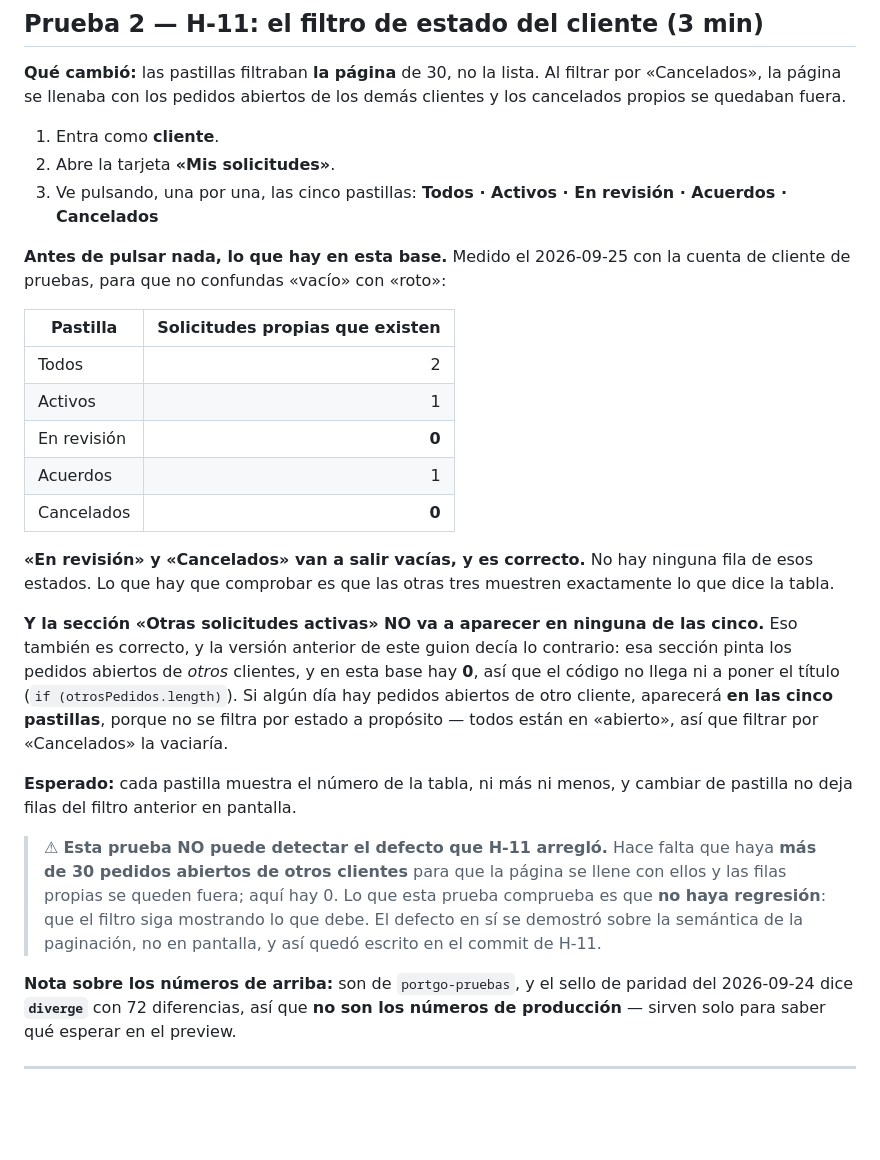
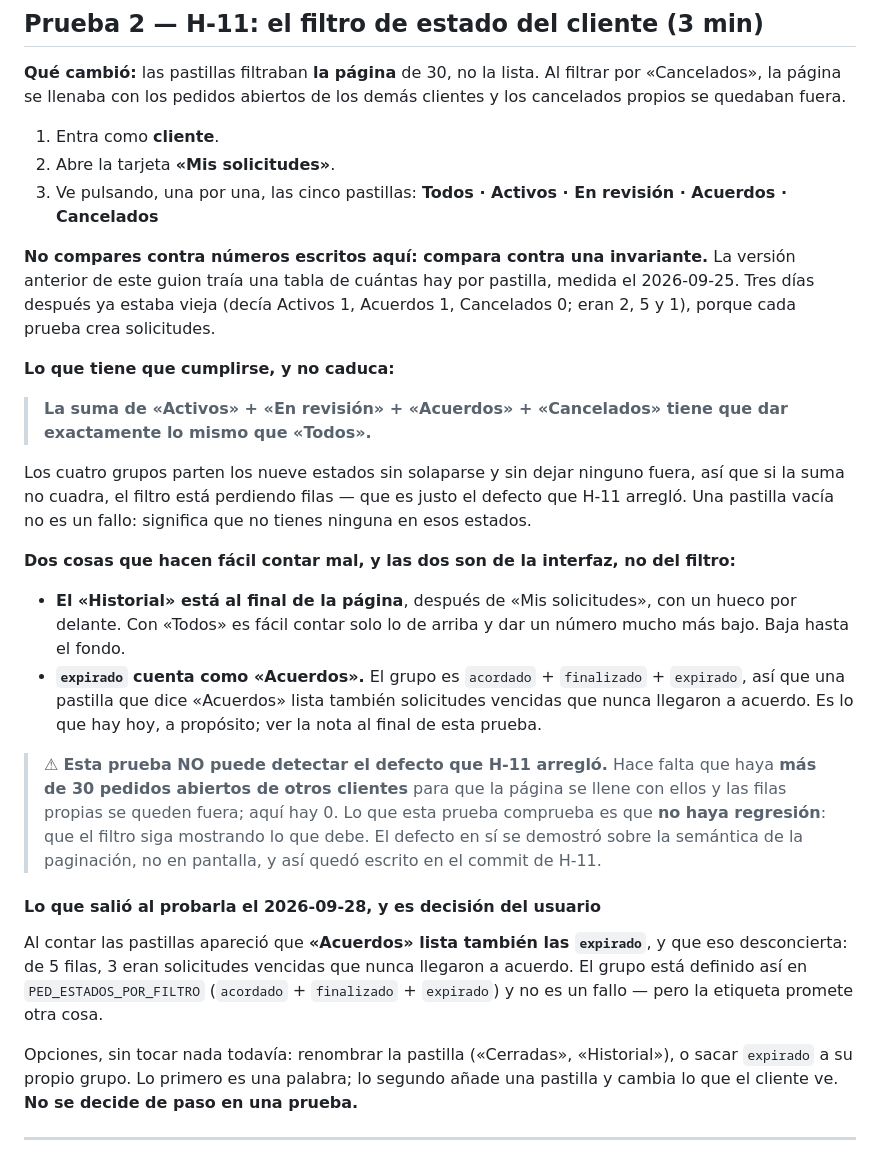
Before and after one commit to papelezz-cpu/Flotaapp, a Markdown page: pruebas/PLAN-PRUEBAS-COLA-DEV.md, the part around the change. Rendered like a GitHub page; blank space fills up the shorter version.

Commit message:
Prueba 2 pasada: el filtro parte bien, y la tabla de conteos se cambia por una invariante
Resultado del usuario: todos 2, activos 2, en revision 0, acuerdos 5 (vio 5, conto
2 porque tres estaban `expirado`), cancelados 1. Medido en la base para el cliente
mariosilva@cliente.com: activos 2, revision 0, acuerdos 5, cancelados 1, total 8.
Cuadra. El filtro de estado parte los nueve estados sin perder filas.

El «todos 2» era lo mismo: el «Historial» esta al final de la pagina y es facil
contar solo las de arriba.

── Y el guion se arregla por donde fallaba de verdad ──

Traia una tabla de cuantas hay por pastilla, medida el 25. Tres dias despues ya
estaba vieja —decia Activos 1, Acuerdos 1, Cancelados 0; eran 2, 5 y 1— porque cada
prueba crea solicitudes. Es el mismo fallo que el `?v=84` del paso 0: numeros
absolutos en un guion que se relee dias despues.

Se sustituye por una INVARIANTE que no caduca: la suma de los cuatro grupos tiene
que dar exactamente «Todos», porque parten los nueve estados sin solaparse. Si no
cuadra, el filtro pierde filas — que es el defecto de H-11. Y avisa de las dos
trampas de conteo: el Historial esta al fondo, y `expirado` cuenta como «Acuerdos».

── Decision pendiente que destapo la prueba ──

La pastilla «Acuerdos» lista tambien las `expirado`: de 5 filas, 3 eran solicitudes
vencidas que nunca llegaron a acuerdo. Esta asi a proposito en
PED_ESTADOS_POR_FILTRO, no es un fallo, pero la etiqueta promete otra cosa. Opciones
anotadas —renombrar la pastilla, o sacar `expirado` a su propio grupo— y ninguna se
decide de paso en una prueba.

Co-Authored-By: Claude Opus 5 <noreply@anthropic.com>

```diff
--- a/pruebas/PLAN-PRUEBAS-COLA-DEV.md
+++ b/pruebas/PLAN-PRUEBAS-COLA-DEV.md
@@ -125,31 +125,30 @@ demás clientes y los cancelados propios se quedaban fuera.
 3. Ve pulsando, una por una, las cinco pastillas:
    **Todos · Activos · En revisión · Acuerdos · Cancelados**
 
-**Antes de pulsar nada, lo que hay en esta base.** Medido el 2026-09-25 con la
-cuenta de cliente de pruebas, para que no confundas «vacío» con «roto»:
+**No compares contra números escritos aquí: compara contra una invariante.** La
+versión anterior de este guion traía una tabla de cuántas hay por pastilla, medida
+el 2026-09-25. Tres días después ya estaba vieja (decía Activos 1, Acuerdos 1,
+Cancelados 0; eran 2, 5 y 1), porque cada prueba crea solicitudes.
 
-| Pastilla | Solicitudes propias que existen |
-|---|---:|
-| Todos | 2 |
-| Activos | 1 |
-| En revisión | **0** |
-| Acuerdos | 1 |
-| Cancelados | **0** |
+**Lo que tiene que cumplirse, y no caduca:**
 
-**«En revisión» y «Cancelados» van a salir vacías, y es correcto.** No hay ninguna
-fila de esos estados. Lo que hay que comprobar es que las otras tres muestren
-exactamente lo que dice la tabla.
+> **La suma de «Activos» + «En revisión» + «Acuerdos» + «Cancelados» tiene que dar
+> exactamente lo mismo que «Todos».**
 
-**Y la sección «Otras solicitudes activas» NO va a aparecer en ninguna de las
-cinco.** Eso también es correcto, y la versión anterior de este guion decía lo
-contrario: esa sección pinta los pedidos abiertos de *otros* clientes, y en esta
-base hay **0**, así que el código no llega ni a poner el título
-(`if (otrosPedidos.length)`). Si algún día hay pedidos abiertos de otro cliente,
-aparecerá **en las cinco pastillas**, porque no se filtra por estado a propósito —
-todos están en «abierto», así que filtrar por «Cancelados» la vaciaría.
+Los cuatro grupos parten los nueve estados sin solaparse y sin dejar ninguno fuera,
+así que si la suma no cuadra, el filtro está perdiendo filas — que es justo el
+defecto que H-11 arregló. Una pastilla vacía no es un fallo: significa que no tienes
+ninguna en esos estados.
 
-**Esperado:** cada pastilla muestra el número de la tabla, ni más ni menos, y
-cambiar de pastilla no deja filas del filtro anterior en pantalla.
+**Dos cosas que hacen fácil contar mal, y las dos son de la interfaz, no del filtro:**
+
+- **El «Historial» está al final de la página**, después de «Mis solicitudes», con un
+  hueco por delante. Con «Todos» es fácil contar solo lo de arriba y dar un número
+  mucho más bajo. Baja hasta el fondo.
+- **`expirado` cuenta como «Acuerdos».** El grupo es `acordado` + `finalizado` +
+  `expirado`, así que una pastilla que dice «Acuerdos» lista también solicitudes
+  vencidas que nunca llegaron a acuerdo. Es lo que hay hoy, a propósito; ver la nota
+  al final de esta prueba.
 
 > ⚠ **Esta prueba NO puede detectar el defecto que H-11 arregló.** Hace falta que
 > haya **más de 30 pedidos abiertos de otros clientes** para que la página se
@@ -158,9 +157,17 @@ cambiar de pastilla no deja filas del filtro anterior en pantalla.
 > que debe. El defecto en sí se demostró sobre la semántica de la paginación, no
 > en pantalla, y así quedó escrito en el commit de H-11.
 
-**Nota sobre los números de arriba:** son de `portgo-pruebas`, y el sello de
-paridad del 2026-09-24 dice **`diverge`** con 72 diferencias, así que **no son los
-números de producción** — sirven solo para saber qué esperar en el preview.
+#### Lo que salió al probarla el 2026-09-28, y es decisión del usuario
+
+Al contar las pastillas apareció que **«Acuerdos» lista también las `expirado`**, y
+que eso desconcierta: de 5 filas, 3 eran solicitudes vencidas que nunca llegaron a
+acuerdo. El grupo está definido así en `PED_ESTADOS_POR_FILTRO`
+(`acordado` + `finalizado` + `expirado`) y no es un fallo — pero la etiqueta promete
+otra cosa.
+
+Opciones, sin tocar nada todavía: renombrar la pastilla («Cerradas», «Historial»),
+o sacar `expirado` a su propio grupo. Lo primero es una palabra; lo segundo añade una
+pastilla y cambia lo que el cliente ve. **No se decide de paso en una prueba.**
 
 ---
 
```
